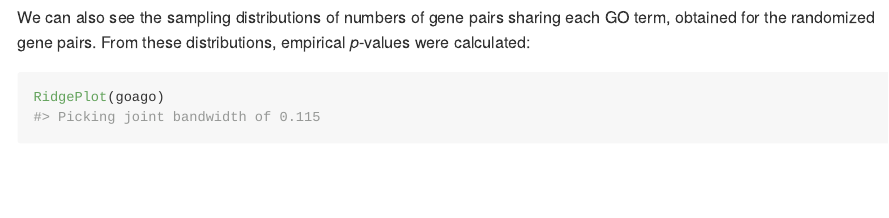
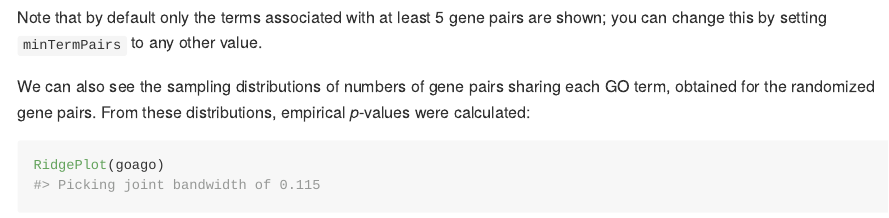
Before and after one commit to ajank/GOaGO, an R Markdown document (README.Rmd): the page in a window 1100 px wide, from 2140 px down. The pictures show the output file README.md that the author committed with the source, drawn offline in the style of GitHub.

Commit message:
Add a note in the README

````diff
--- a/README.Rmd
+++ b/README.Rmd
@@ -87,6 +87,9 @@ permuted ones. Color indicates the adjusted *p*-value:
 DotPlot(goago)
 ```
 
+Note that by default only the terms associated with at least 5 gene pairs are
+shown; you can change this by setting `minTermPairs` to any other value.
+
 We can also see the sampling distributions of numbers of gene pairs sharing each
 GO term, obtained for the randomized gene pairs. From these distributions,
 empirical *p*-values were calculated:
````
Also changed, not shown: README.md.
